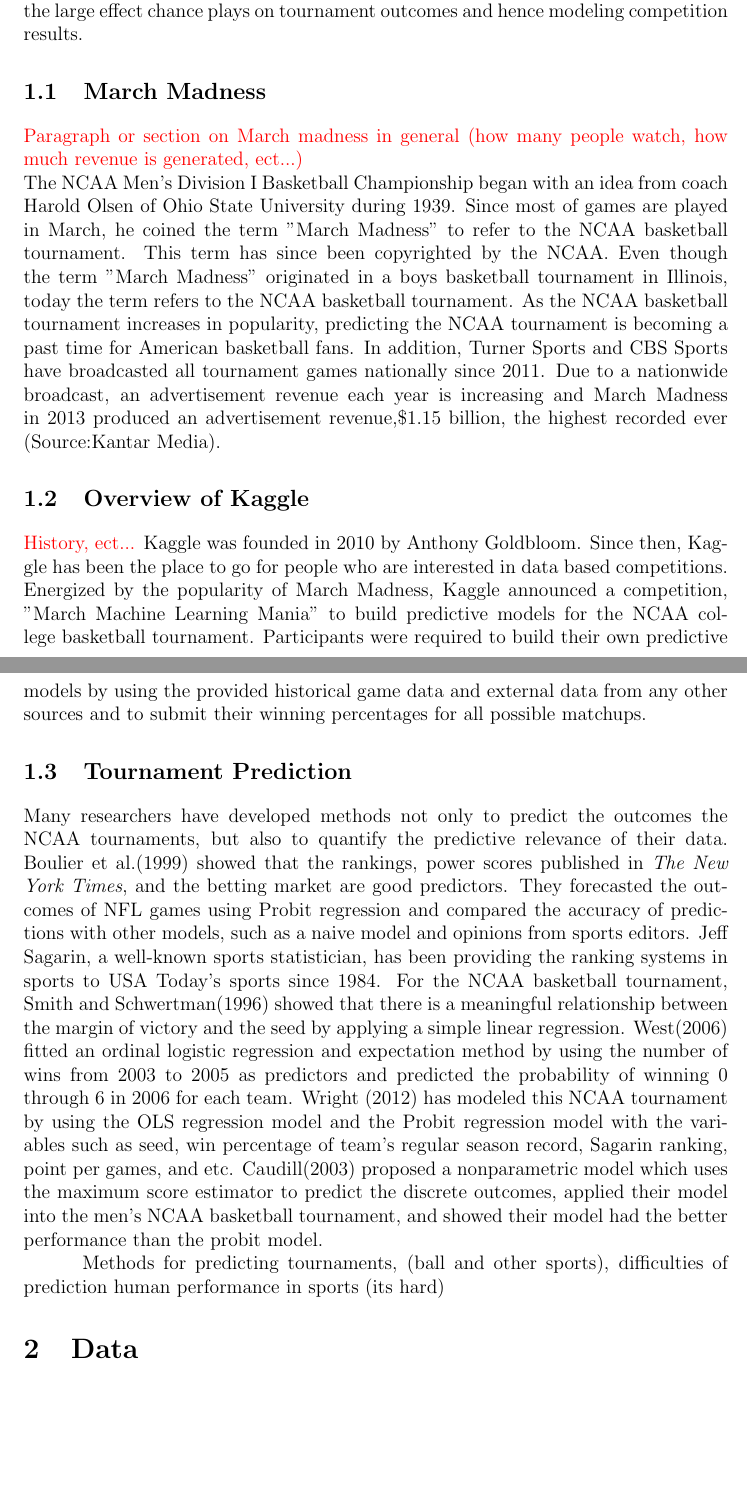
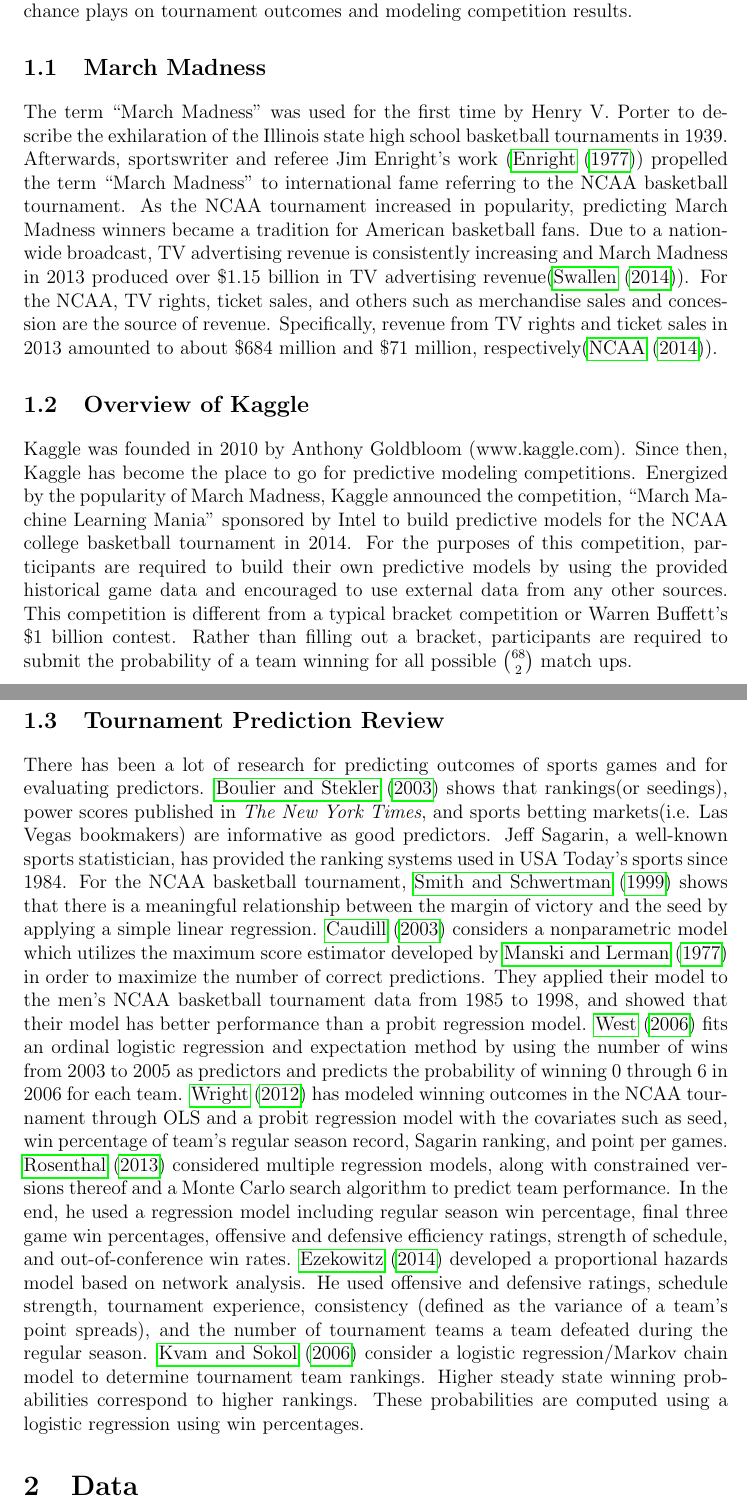
Before and after one commit to andyhoegh/NCAA, a LaTeX document (tex/JQAS.tex, which reads tex/Intro.tex): two parts of pages 3 and 4 of 24 before the commit and two parts of pages 3 and 4 of 25 after it, joined at a grey line, cut so that both start at the same text, the shorter picture padded with empty space. Compiled offline with pdfLaTeX.

Commit message:
updated intro and bib

```diff
--- a/tex/Intro.tex
+++ b/tex/Intro.tex
@@ -1,18 +1,14 @@
 \section{Introduction}
 \andyc{Ian \& Yuhyun's section}
 
-Every March, millions of people take to an American tradition, filling out an NCAA tournament bracket. While there are many ways to fill out a bracket, typical strategies include using the tournament seeds, listening to so-called experts on tv or the Internet, or following one's intuition. Recently, the rise in sports analytics and the popularity of sites such as Nate Silver's fivethirtyeight.com is increasing the visibility of data-driven methods for NCAA tournament predictions. Additionally, unique tournament challenges, such as the one hosted by Kaggle in 2014, call for predicting win probabilities for every potential match up, necessitating the use of computational methods. This work follows from the work our team put into the most recent Kaggle competition and contains three major components: (i) a review of analytic approaches to forecasting NCAA tournament games, (ii) an introduction to our modeling framework designed to capture match up effects, and (iii) a discussion of the large effect chance plays on tournament outcomes and hence modeling competition results.
+Every March, millions of people take to an American tradition, filling out an NCAA tournament bracket. There are numerous ways to fill out a bracket. Typical strategies include using the tournament seeds, listening to so-called experts on tv or the Internet, or following one's intuition. The rise in sports analytics and the popularity of sites such as Nate Silver's fivethirtyeight.com is increasing the visibility of data-driven methods for NCAA tournament predictions. Predictive tournament challenges, such as the one hosted by Kaggle in 2014, require competitors to compute winning probabilities for every potential tournament match up, necessitating computational methods. This work stems from the work our team did for this competition and contains three major components: (i) a review of analytic approaches to forecasting NCAA tournament games, (ii) an introduction to our modeling framework designed to capture match up effects, and (iii) a discussion of the large effect that chance plays on tournament outcomes and modeling competition results.
+
 
 \subsection{March Madness}
-\textcolor{red}{Paragraph or section on March madness in general (how many people watch, how much revenue is generated, ect...)}\\
-The NCAA Men's Division I Basketball Championship began with an idea from coach Harold Olsen of Ohio State University during 1939. Since most of games are played in March, he coined the term "March Madness" to refer to the NCAA basketball tournament. This term has since been copyrighted by the NCAA. Even though the term "March Madness" originated in a boys basketball tournament in Illinois, today the term refers to the NCAA basketball tournament. As the NCAA basketball tournament increases in popularity, predicting the NCAA tournament is becoming a past time for American basketball fans. In addition, Turner Sports and CBS Sports have broadcasted all tournament games nationally since 2011. Due to a nationwide broadcast, an advertisement revenue each year is increasing and March Madness in 2013 produced an advertisement revenue,$\$ 1.15$ billion, the highest recorded ever (Source:Kantar Media).
+The term ``March Madness" was used for the first time by Henry V. Porter to describe the exhilaration of the Illinois state high school basketball tournaments in 1939.  Afterwards, sportswriter and referee Jim Enright's work (\cite{enright1977march}) propelled the term ``March Madness" to international fame referring to the NCAA basketball tournament. As the NCAA  tournament increased in popularity, predicting March Madness winners became a tradition for American basketball fans. Due to a nationwide broadcast, TV advertising revenue is consistently increasing and March Madness in 2013 produced over $\$ 1.15$ billion in TV advertising revenue(\cite{Kantar2014}). For the NCAA, TV rights, ticket sales, and others such as merchandise sales and concession are the source of revenue. Specifically, revenue from TV rights and ticket sales in 2013 amounted to about $\$ 684$ million and $\$ 71$ million, respectively(\cite{NCAA2014}).
 
 \subsection{Overview of Kaggle}
-\textcolor{red}{History, ect...}
-Kaggle was founded in 2010 by Anthony Goldbloom. Since then, Kaggle has been the place to go for people who are interested in data based competitions. Energized by the popularity of March Madness, Kaggle announced a competition, "March Machine Learning Mania" to build predictive models for the NCAA college basketball tournament. Participants were required to build their own predictive models by using the provided historical game data and external data from any other sources and to submit their winning percentages for all possible matchups.
+Kaggle was founded in 2010 by Anthony Goldbloom (www.kaggle.com). Since then, Kaggle has become the place to go for predictive modeling competitions. Energized by the popularity of March Madness, Kaggle announced the competition, ``March Machine Learning Mania" sponsored by Intel to build predictive models for the NCAA college basketball tournament in 2014. For the purposes of this competition, participants are required to build their own predictive models by using the provided historical game data and encouraged to use external data from any other sources. This competition is different from a typical bracket competition or Warren Buffett's $\$ 1$ billion contest. Rather than filling out a bracket, participants are required to submit the probability of a team winning for all possible $68 \choose 2$ match ups.
 
-\subsection{Tournament Prediction}
-Many researchers have developed methods not only to predict the outcomes the NCAA tournaments, but also to quantify the predictive relevance of their data. Boulier et al.(1999) showed that the rankings, power scores published in \emph{The New York Times}, and the betting market are good predictors. They forecasted the outcomes of NFL games using Probit regression and compared the accuracy of predictions with other models, such as a naive model and opinions from sports editors. Jeff Sagarin, a well-known sports statistician, has been providing the ranking systems in sports to USA Today's sports since 1984. For the NCAA basketball tournament, Smith and Schwertman(1996) showed that there is a meaningful relationship between the margin of victory and the seed by applying a simple linear regression. West(2006) fitted an ordinal logistic regression and expectation method by using the number of wins from 2003 to 2005 as predictors and predicted the probability of winning 0 through 6 in 2006 for each team. Wright (2012) has modeled this NCAA tournament by using the OLS regression model and the Probit regression model with the variables such as seed, win percentage of team's regular season record, Sagarin ranking, point per games, and etc. Caudill(2003) proposed a nonparametric model which uses the maximum score estimator to predict the discrete outcomes, applied their model into the men's NCAA basketball tournament, and showed their model had the better performance than the probit model.
-
-
-Methods for predicting tournaments, (ball and other sports), difficulties of prediction human performance in sports (its hard)
+\subsection{Tournament Prediction Review}
+There has been a lot of research for predicting outcomes of sports games and for evaluating predictors. \cite{boulier2003predicting} shows that rankings(or seedings), power scores published in \emph{The New York Times}, and sports betting markets(i.e. Las Vegas bookmakers) are informative as good predictors. Jeff Sagarin, a well-known sports statistician, has provided the ranking systems used in USA Today's sports since 1984. For the NCAA basketball tournament, \cite{smith1999can} shows that there is a meaningful relationship between the margin of victory and the seed by applying a simple linear regression. \cite{caudill2003predicting} considers a nonparametric model which utilizes the maximum score estimator developed by \cite{manski1977estimation} in order to maximize the number of correct predictions. They applied their model to the men's NCAA basketball tournament data from 1985 to 1998, and showed that their model has better performance than a probit regression model. \cite{west2006simple} fits an ordinal logistic regression and expectation method by using the number of wins from 2003 to 2005 as predictors and predicts the probability of winning 0 through 6 in 2006 for each team. \cite{wright2012statistical} has modeled winning outcomes in the NCAA tournament through OLS and a probit regression model with the covariates such as seed, win percentage of team's regular season record, Sagarin ranking, and point per games. \cite{rosenthal} considered multiple regression models, along with constrained versions thereof and a Monte Carlo search algorithm to predict team performance. In the end, he used a regression model including regular season win percentage, final three game win percentages, offensive and defensive efficiency ratings, strength of schedule, and out-of-conference win rates. \cite{ezekowitz2013} developed a proportional hazards model based on network analysis. He used offensive and defensive ratings, schedule strength, tournament experience, consistency (defined as the variance of a team's point spreads), and the number of tournament teams a team defeated during the regular season. \cite{Kvam2006} consider a logistic regression/Markov chain model to determine tournament team rankings. Higher steady state winning probabilities correspond to higher rankings. These probabilities are computed using a logistic regression using win percentages.
```
Also changed, not shown: tex/refsJQAS.bib (+15 -0 lines).
